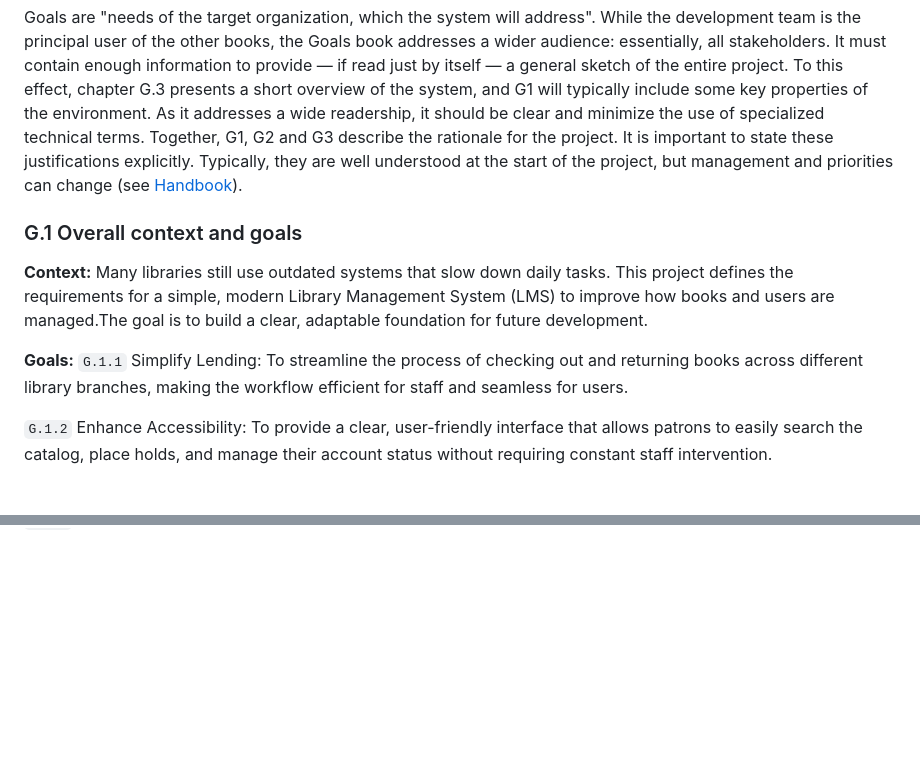
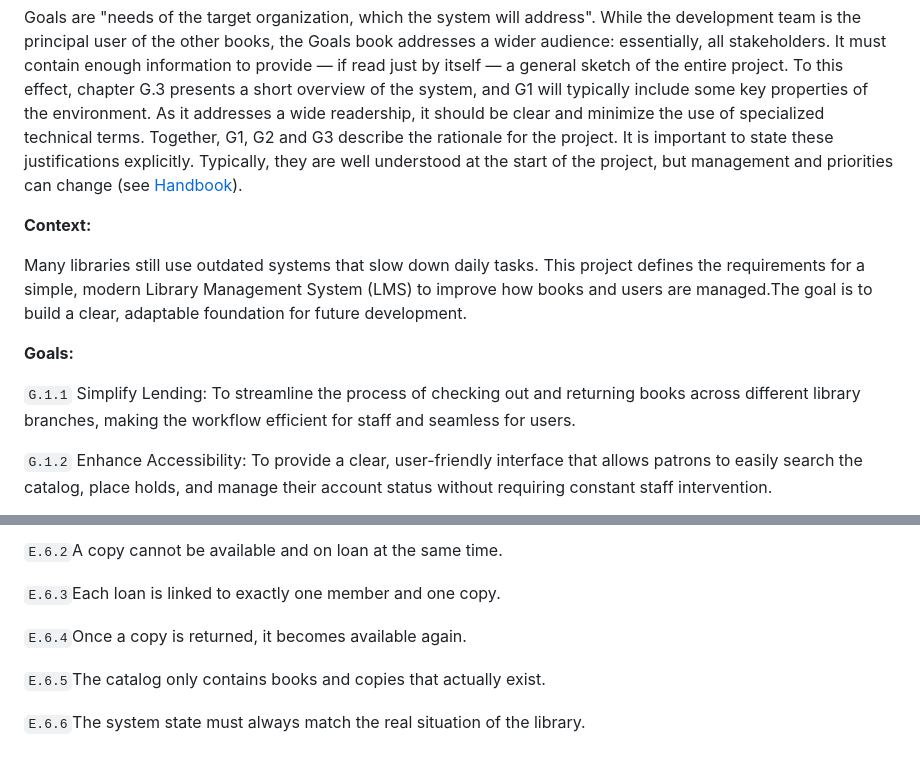
Before and after one commit to FormalRequirements/re-2026-colatchup, a Markdown page: requirements.md, 2 parts joined by grey strips. GitHub-like rendering; blank space fills up the shorter version.

```diff
--- a/requirements.md
+++ b/requirements.md
@@ -50,11 +50,14 @@ Project :
 ## Goals
 Goals are "needs of the target organization, which the system will address". While the development team is the principal user of the other books, the Goals book addresses a wider audience: essentially, all stakeholders. It must contain enough information to provide — if read just by itself — a general sketch of the entire project. To this effect, chapter G.3 presents a short overview of the system, and G1 will typically include some key properties of the environment. As it addresses a wide readership, it should be clear and minimize the use of specialized technical terms. Together, G1, G2 and G3 describe the rationale for the project. It is important to state these justifications explicitly. Typically, they are well understood at the start of the project, but management and priorities can change (see [Handbook](https://link.springer.com/book/10.1007/978-3-031-06739-6)).
 
-### G.1 Overall context and goals
-**Context:** Many libraries still use outdated systems that slow down daily tasks. This project defines the requirements for a simple, modern Library Management System (LMS) to improve how books and users are managed.The goal is to build a clear, adaptable foundation for future development.
+**Context:**
+
+Many libraries still use outdated systems that slow down daily tasks. This project defines the requirements for a simple, modern Library Management System (LMS) to improve how books and users are managed.The goal is to build a clear, adaptable foundation for future development.
 
 **Goals:**
+
 `G.1.1` Simplify Lending: To streamline the process of checking out and returning books across different library branches, making the workflow efficient for staff and seamless for users.
+
 
 
 `G.1.2` Enhance Accessibility: To provide a clear, user-friendly interface that allows patrons to easily search the catalog, place holds, and manage their account status without requiring constant staff intervention.
@@ -138,0 +218,9 @@ Requirements are derived from:
+`E.6.2`A copy cannot be available and on loan at the same time.
+
+`E.6.3`Each loan is linked to exactly one member and one copy.
+
+`E.6.4`Once a copy is returned, it becomes available again.
+
+`E.6.5`The catalog only contains books and copies that actually exist.
+
+`E.6.6`The system state must always match the real situation of the library.
```
Also changed, not shown: other parts of requirements.md (+76 -0 lines).
